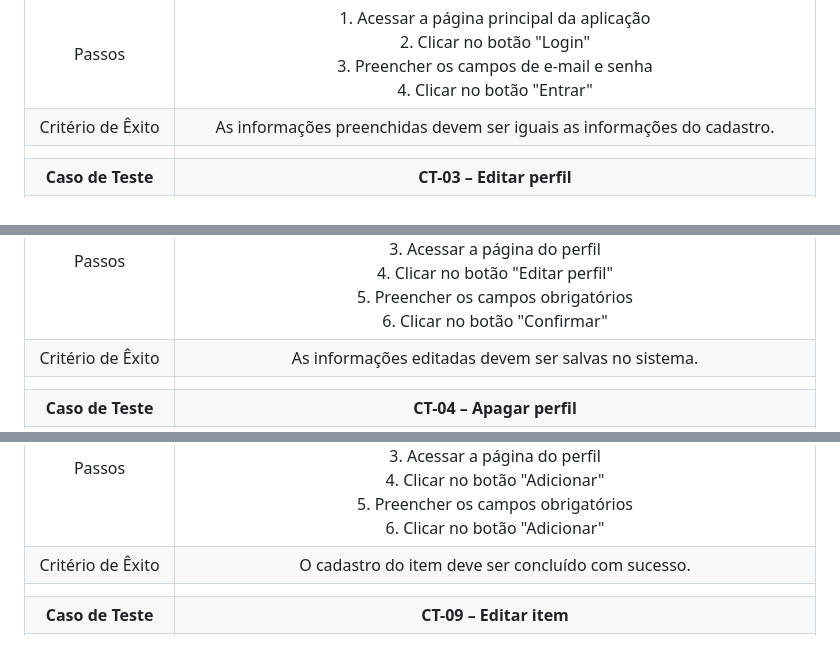
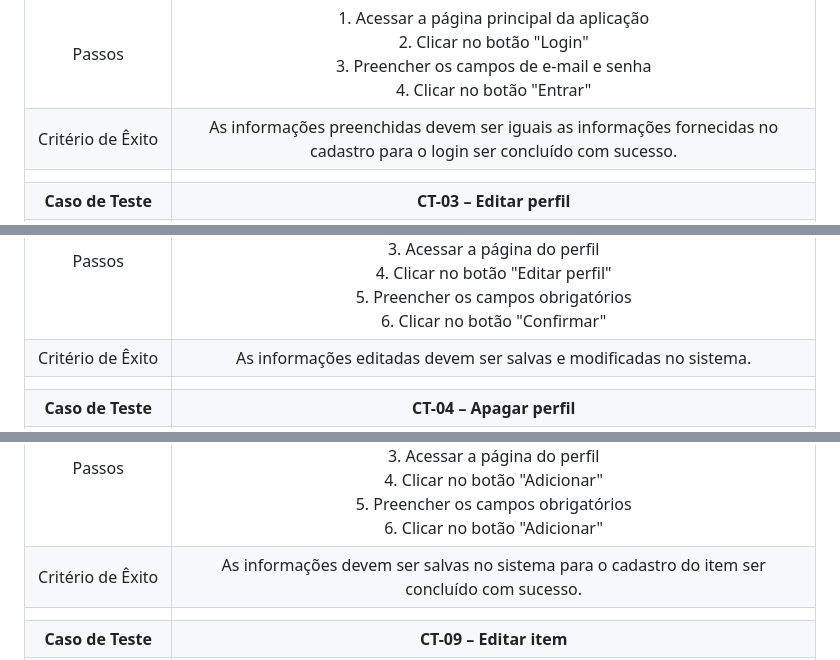
Before and after one commit to ICEI-PUC-Minas-PMV-ADS/pmv-ads-2024-1-e2-proj-int-t1-troca-games, a Markdown page: docs/08-Plano de Testes de Software.md, 3 parts joined by grey strips. Rendered like a GitHub page.

```diff
--- a/docs/08-Plano de Testes de Software.md
+++ b/docs/08-Plano de Testes de Software.md
@@ -13,13 +13,13 @@ Os testes funcionais a serem realizados no aplicativo são descritos a seguir.
 |Requisito Associado | RF-001 - O sistema deve permitir novos usuários se cadastrarem e efetuarem login para acessar suas funcionalidades. |
 | Objetivo do Teste 	| Verificar se o usuário consegue realizar login na aplicação. |
 | Passos 	|  1. Acessar a página principal da aplicação<br> 2. Clicar no botão "Login"<br> 3. Preencher os campos de e-mail e senha<br> 4. Clicar no botão "Entrar" |
-|Critério de Êxito | As informações preenchidas devem ser iguais as informações do cadastro. |
+|Critério de Êxito | As informações preenchidas devem ser iguais as informações fornecidas no cadastro para o login ser concluído com sucesso. |
 |  	|  	|
 | **Caso de Teste** 	| **CT-03 – Editar perfil**	|
 |Requisito Associado | RF-002 - O sistema deve permitir que um usuário edite suas próprias informações de usuário. |
 | Objetivo do Teste 	| Verificar se o usuário consegue editar suas informações. |
 | Passos 	| 1. Acessar a página principal da aplicação<br> 2. Realizar o login na aplicação<br> 3. Acessar a página do perfil<br> 4. Clicar no botão "Editar perfil"<br> 5. Preencher os campos obrigatórios<br> 6. Clicar no botão "Confirmar"<br> |
-|Critério de Êxito | As informações editadas devem ser salvas no sistema. |
+|Critério de Êxito | As informações editadas devem ser salvas e modificadas no sistema. |
 |  	|  	|
 | **Caso de Teste** 	| **CT-04 – Apagar perfil**	|
 |Requisito Associado | RF-003 - O sistema deve permitir que o usuário apague sua conta. |
@@ -49,7 +49,7 @@ Os testes funcionais a serem realizados no aplicativo são descritos a seguir.
 |Requisito Associado | RF-007 - 	O sistema deve permitir que usuários cadastrem novos itens. |
 | Objetivo do Teste 	| Verificar se o usuário consegue realizar o cadastro de itens. |
 | Passos 	|  1. Acessar a página principal da aplicação<br> 2. Realizar o login na aplicação<br> 3. Acessar a página do perfil<br> 4. Clicar no botão "Adicionar"<br> 5. Preencher os campos obrigatórios<br> 6. Clicar no botão "Adicionar"<br> |
-|Critério de Êxito | O cadastro do item deve ser concluído com sucesso. |
+|Critério de Êxito | As informações devem ser salvas no sistema para o cadastro do item ser concluído com sucesso. |
 |  	|  	|
 | **Caso de Teste** 	| **CT-09 – Editar item**	|
 |Requisito Associado | RF-008 - O sistema deve permitir que um usuário atualize informações dos seus itens. |
```
Also changed, not shown: other parts of docs/08-Plano de Testes de Software.md (+2 -2 lines).
